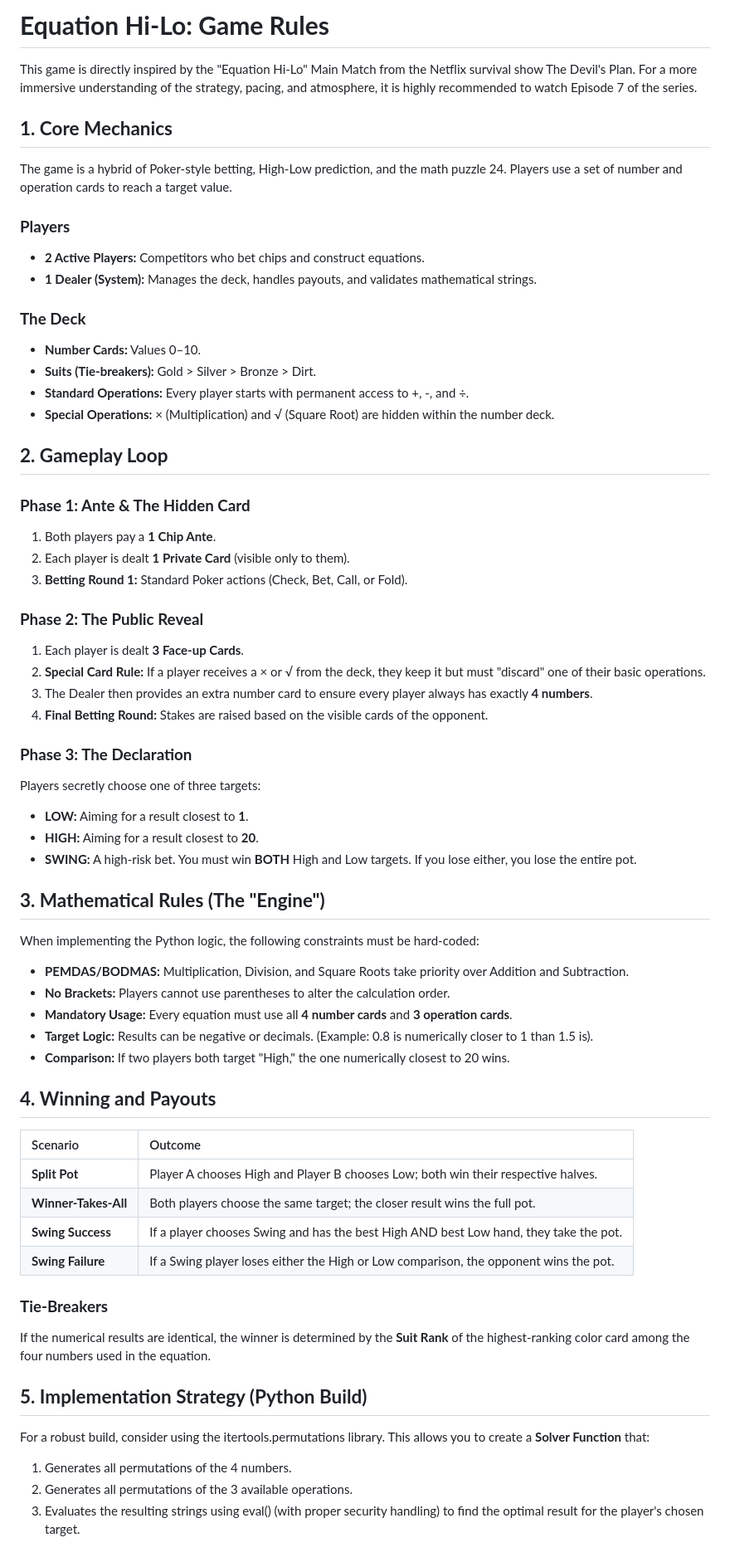
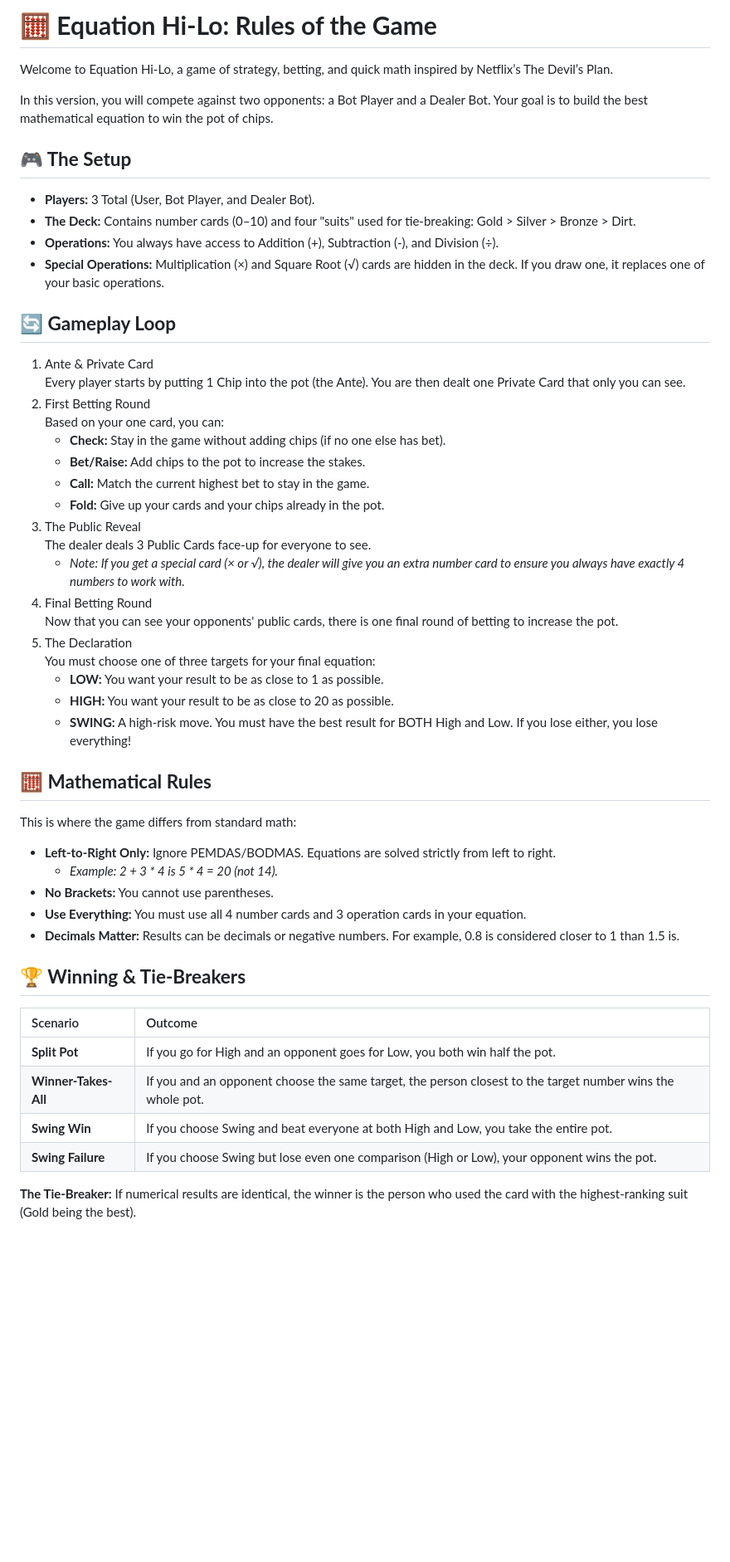
Before and after one commit to RealRuthvik/Equation-HiLo-A-Poker-Based-Math-Game, a Markdown page: rules.md, the part around the change. Shown at 83% size. GitHub-like rendering; blank space fills up the shorter version.

Commit message:
Revise Equation Hi-Lo game rules for clarity
Updated the game rules for Equation Hi-Lo, enhancing clarity and structure. Added sections on gameplay mechanics, mathematical rules, and winning conditions.

```diff
--- a/rules.md
+++ b/rules.md
@@ -1,73 +1,54 @@
-# **Equation Hi-Lo: Game Rules**
+# **🧮 Equation Hi-Lo: Rules of the Game**
 
-This game is directly inspired by the "Equation Hi-Lo" Main Match from the Netflix survival show The Devil's Plan. For a more immersive understanding of the strategy, pacing, and atmosphere, it is highly recommended to watch Episode 7 of the series.
+Welcome to Equation Hi-Lo, a game of strategy, betting, and quick math inspired by Netflix’s The Devil’s Plan.
 
-## **1\. Core Mechanics**
+In this version, you will compete against two opponents: a Bot Player and a Dealer Bot. Your goal is to build the best mathematical equation to win the pot of chips.
 
-The game is a hybrid of Poker-style betting, High-Low prediction, and the math puzzle 24. Players use a set of number and operation cards to reach a target value.
+## **🎮 The Setup**
 
-### **Players**
+* **Players:** 3 Total (User, Bot Player, and Dealer Bot).
+* **The Deck:** Contains number cards (0–10) and four "suits" used for tie-breaking: Gold \> Silver \> Bronze \> Dirt.
+* **Operations:** You always have access to Addition (+), Subtraction (-), and Division (÷).
+* **Special Operations:** Multiplication (×) and Square Root (√) cards are hidden in the deck. If you draw one, it replaces one of your basic operations.
 
-* **2 Active Players:** Competitors who bet chips and construct equations.
-* **1 Dealer (System):** Manages the deck, handles payouts, and validates mathematical strings.
+## **🔄 Gameplay Loop**
 
-### **The Deck**
+1. Ante & Private Card
+   Every player starts by putting 1 Chip into the pot (the Ante). You are then dealt one Private Card that only you can see.
+2. First Betting Round
+   Based on your one card, you can:
+   * **Check:** Stay in the game without adding chips (if no one else has bet).
+   * **Bet/Raise:** Add chips to the pot to increase the stakes.
+   * **Call:** Match the current highest bet to stay in the game.
+   * **Fold:** Give up your cards and your chips already in the pot.
+3. The Public Reveal
+   The dealer deals 3 Public Cards face-up for everyone to see.
+   * *Note: If you get a special card (× or √), the dealer will give you an extra number card to ensure you always have exactly 4 numbers to work with.*
+4. Final Betting Round
+   Now that you can see your opponents' public cards, there is one final round of betting to increase the pot.
+5. The Declaration
+   You must choose one of three targets for your final equation:
+   * **LOW:** You want your result to be as close to 1 as possible.
+   * **HIGH:** You want your result to be as close to 20 as possible.
+   * **SWING:** A high-risk move. You must have the best result for BOTH High and Low. If you lose either, you lose everything\!
 
-* **Number Cards:** Values 0–10.
-* **Suits (Tie-breakers):** Gold \> Silver \> Bronze \> Dirt.
-* **Standard Operations:** Every player starts with permanent access to \+, \-, and ÷.
-* **Special Operations:** × (Multiplication) and √ (Square Root) are hidden within the number deck.
+## **🧮 Mathematical Rules**
 
-## **2\. Gameplay Loop**
+This is where the game differs from standard math:
 
-### **Phase 1: Ante & The Hidden Card**
+* **Left-to-Right Only:** Ignore PEMDAS/BODMAS. Equations are solved strictly from left to right.
+  * *Example: 2 \+ 3 \* 4 is 5 \* 4 \= 20 (not 14).*
+* **No Brackets:** You cannot use parentheses.
+* **Use Everything:** You must use all 4 number cards and 3 operation cards in your equation.
+* **Decimals Matter:** Results can be decimals or negative numbers. For example, 0.8 is considered closer to 1 than 1.5 is.
 
-1. Both players pay a **1 Chip Ante**.
-2. Each player is dealt **1 Private Card** (visible only to them).
-3. **Betting Round 1:** Standard Poker actions (Check, Bet, Call, or Fold).
-
-### **Phase 2: The Public Reveal**
-
-1. Each player is dealt **3 Face-up Cards**.
-2. **Special Card Rule:** If a player receives a × or √ from the deck, they keep it but must "discard" one of their basic operations.
-3. The Dealer then provides an extra number card to ensure every player always has exactly **4 numbers**.
-4. **Final Betting Round:** Stakes are raised based on the visible cards of the opponent.
-
-### **Phase 3: The Declaration**
-
-Players secretly choose one of three targets:
-
-* **LOW:** Aiming for a result closest to **1**.
-* **HIGH:** Aiming for a result closest to **20**.
-* **SWING:** A high-risk bet. You must win **BOTH** High and Low targets. If you lose either, you lose the entire pot.
-
-## **3\. Mathematical Rules (The "Engine")**
-
-When implementing the Python logic, the following constraints must be hard-coded:
-
-* **PEMDAS/BODMAS:** Multiplication, Division, and Square Roots take priority over Addition and Subtraction.
-* **No Brackets:** Players cannot use parentheses to alter the calculation order.
-* **Mandatory Usage:** Every equation must use all **4 number cards** and **3 operation cards**.
-* **Target Logic:** Results can be negative or decimals. (Example: 0.8 is numerically closer to 1 than 1.5 is).
-* **Comparison:** If two players both target "High," the one numerically closest to 20 wins.
-
-## **4\. Winning and Payouts**
+## **🏆 Winning & Tie-Breakers**
 
 | Scenario | Outcome |
 | :---- | :---- |
-| **Split Pot** | Player A chooses High and Player B chooses Low; both win their respective halves. |
-| **Winner-Takes-All** | Both players choose the same target; the closer result wins the full pot. |
-| **Swing Success** | If a player chooses Swing and has the best High AND best Low hand, they take the pot. |
-| **Swing Failure** | If a Swing player loses either the High or Low comparison, the opponent wins the pot. |
+| **Split Pot** | If you go for High and an opponent goes for Low, you both win half the pot. |
+| **Winner-Takes-All** | If you and an opponent choose the same target, the person closest to the target number wins the whole pot. |
+| **Swing Win** | If you choose Swing and beat everyone at both High and Low, you take the entire pot. |
+| **Swing Failure** | If you choose Swing but lose even one comparison (High or Low), your opponent wins the pot. |
 
-### **Tie-Breakers**
-
-If the numerical results are identical, the winner is determined by the **Suit Rank** of the highest-ranking color card among the four numbers used in the equation.
-
-## **5\. Implementation Strategy (Python Build)**
-
-For a robust build, consider using the itertools.permutations library. This allows you to create a **Solver Function** that:
-
-1. Generates all permutations of the 4 numbers.
-2. Generates all permutations of the 3 available operations.
-3. Evaluates the resulting strings using eval() (with proper security handling) to find the optimal result for the player's chosen target.
+**The Tie-Breaker:** If numerical results are identical, the winner is the person who used the card with the highest-ranking suit (Gold being the best).
```
